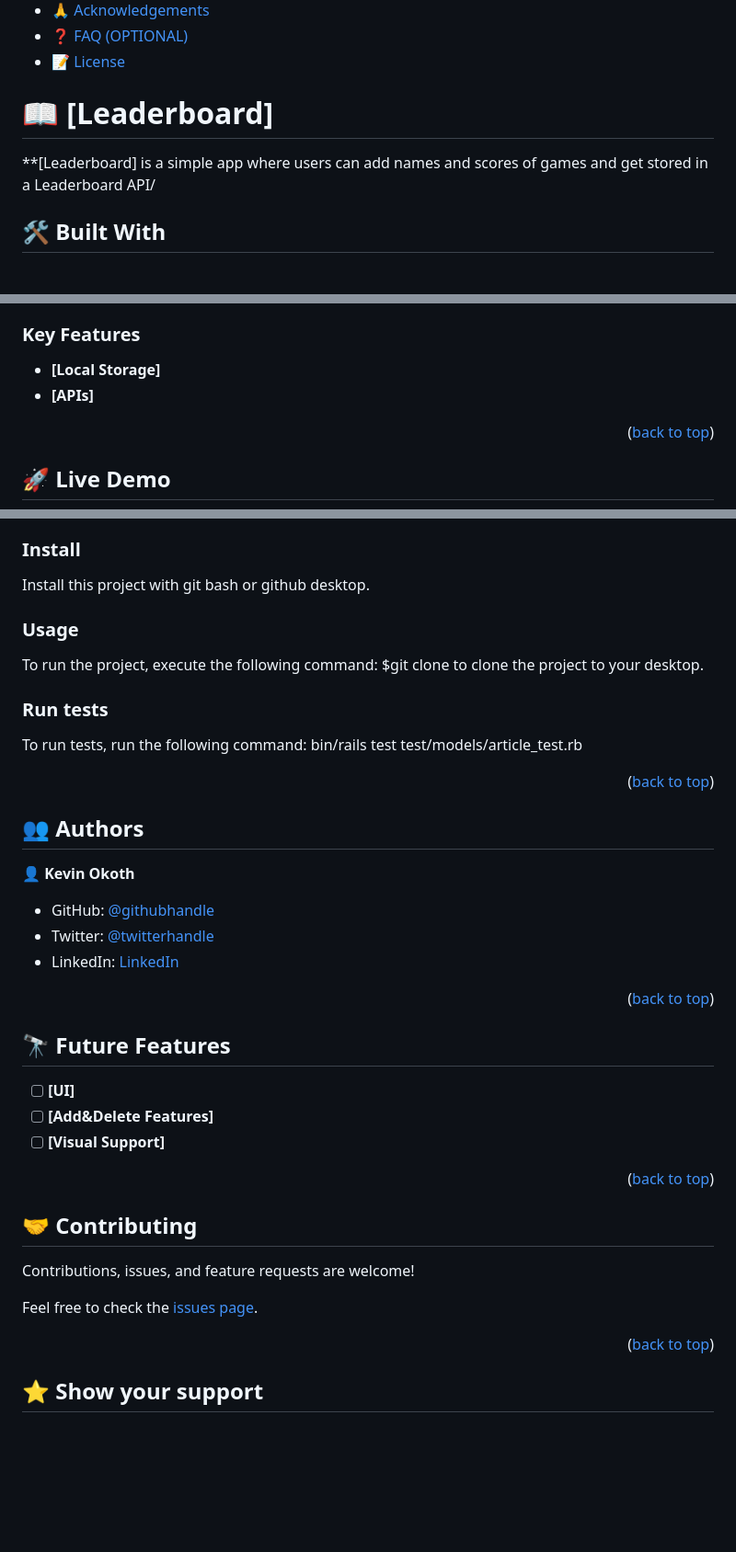
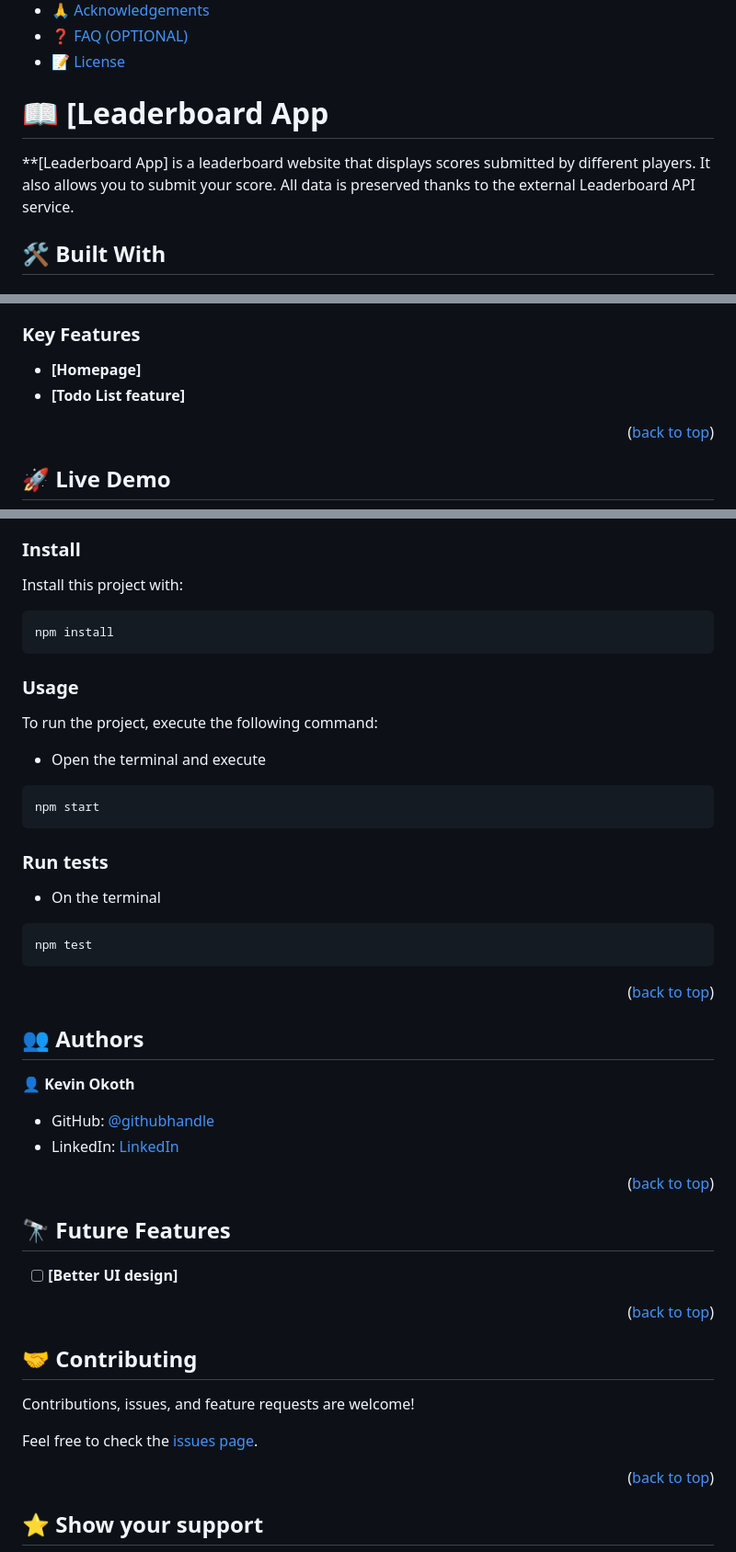
Before and after one commit to Kevin-Mena/Leaderboard-project, a Markdown page: README.md, 3 parts joined by grey strips. Shown: that part at 92% size. GitHub-like rendering; blank space fills up the shorter version.

````diff
--- a/README.md
+++ b/README.md
@@ -33,9 +33,9 @@
 - [❓ FAQ (OPTIONAL)](#faq)
 - [📝 License](#license)
 
-# 📖 [Leaderboard] <a name="about-project"></a>
+# 📖 [Leaderboard App <a name="about-project"></a>
 
-\*\*[Leaderboard] is a simple app where users can add names and scores of games and get stored in a Leaderboard API/
+\*\*[Leaderboard App] is a leaderboard website that displays scores submitted by different players. It also allows you to submit your score. All data is preserved thanks to the external Leaderboard API service.
 
 ## 🛠 Built With <a name="built-with"></a>
 
@@ -59,8 +63,8 @@
 
 ### Key Features <a name="key-features"></a>
 
-- **[Local Storage]**
-- **[APIs]**
+- **[Homepage]**
+- **[Todo List feature]**
 
 <p align="right">(<a href="#readme-top">back to top</a>)</p>
 
@@ -86,16 +98,28 @@ Clone this repository to your desired folder:
 ### Install
 
-Install this project with git bash or github desktop.
+Install this project with:
+
+```sh
+npm install
+```
 
 ### Usage
 
 To run the project, execute the following command:
-$git clone to clone the project to your desktop.
+
+- Open the terminal and execute
+
+```sh
+npm start
+```
 
 ### Run tests
 
-To run tests, run the following command:
-bin/rails test test/models/article_test.rb
+- On the terminal
+
+```sh
+npm test
+```
 
 <p align="right">(<a href="#readme-top">back to top</a>)</p>
 
@@ -104,16 +128,13 @@ bin/rails test test/models/article_test.rb
 👤 **Kevin Okoth**
 
 - GitHub: [@githubhandle](https://github.com/Kevin-Mena)
-- Twitter: [@twitterhandle](https://twitter.com/Fmenawende)
-- LinkedIn: [LinkedIn](https://www.linkedin.com/in/kevin-okoth-19407119b/)
+- LinkedIn: [LinkedIn](https://www.linkedin.com/in/kevin-okoth/)
 
 <p align="right">(<a href="#readme-top">back to top</a>)</p>
 
 ## 🔭 Future Features <a name="future-features"></a>
 
-- [ ] **[UI]**
-- [ ] **[Add&Delete Features]**
-- [ ] **[Visual Support]**
+- [ ] **[Better UI design]**
 
 <p align="right">(<a href="#readme-top">back to top</a>)</p>
 
````
Also changed, not shown: other parts of README.md (+21 -9 lines), MIT.md (added, +7 -0 lines).
